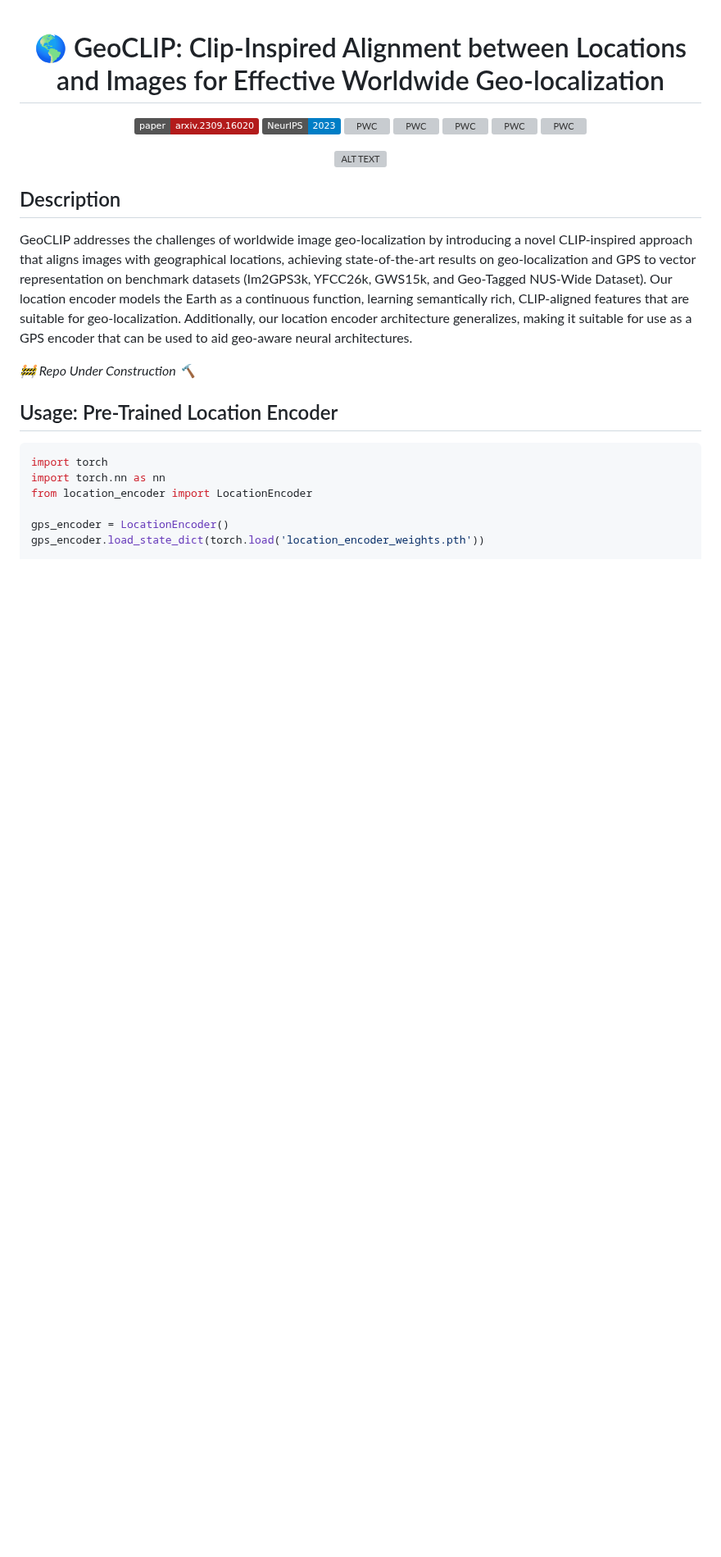
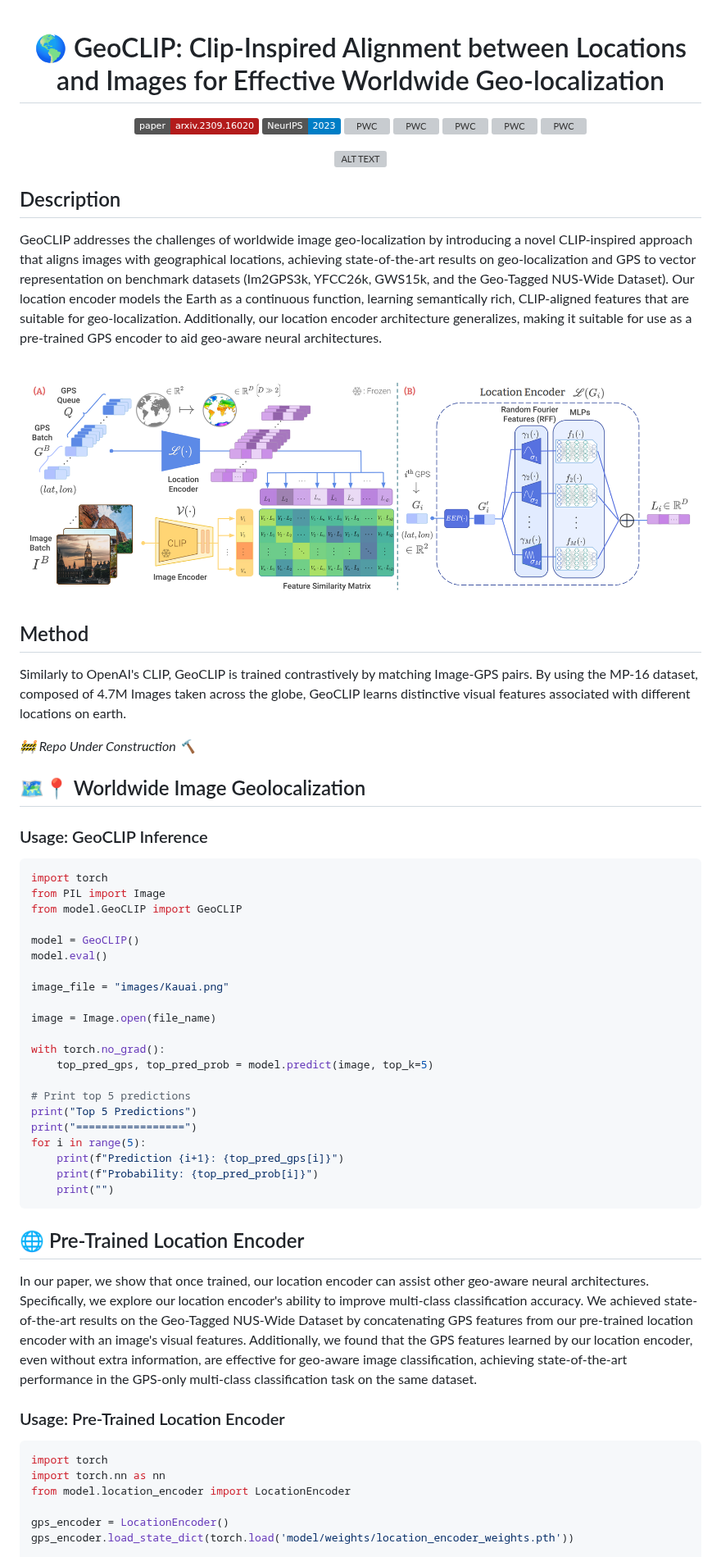
Before and after one commit to VicenteVivan/geo-clip, a Markdown page: README.md, the part around one of its changes. Shown at 82% size. GitHub-like rendering; pictures changed too: figures/method.png (added); badges without logos; blank space fills up the shorter version; grey boxes are pictures that could not be loaded.

Commit message:
Add geolocation inference

````diff
--- a/README.md
+++ b/README.md
@@ -15,19 +15,57 @@
 </div>
 
 ## Description
-GeoCLIP addresses the challenges of worldwide image geo-localization by introducing a novel CLIP-inspired approach that aligns images with geographical locations, achieving state-of-the-art results on geo-localization and GPS to vector representation on benchmark datasets (Im2GPS3k, YFCC26k, GWS15k, and Geo-Tagged NUS-Wide Dataset). Our location encoder models the Earth as a continuous function, learning semantically rich, CLIP-aligned features that are suitable for geo-localization. Additionally, our location encoder architecture generalizes, making it suitable for use as a GPS encoder that can be used to aid geo-aware neural architectures.
+GeoCLIP addresses the challenges of worldwide image geo-localization by introducing a novel CLIP-inspired approach that aligns images with geographical locations, achieving state-of-the-art results on geo-localization and GPS to vector representation on benchmark datasets (Im2GPS3k, YFCC26k, GWS15k, and the Geo-Tagged NUS-Wide Dataset). Our location encoder models the Earth as a continuous function, learning semantically rich, CLIP-aligned features that are suitable for geo-localization. Additionally, our location encoder architecture generalizes, making it suitable for use as a pre-trained GPS encoder to aid geo-aware neural architectures.
+
+![ALT TEXT](/figures/method.png)
+
+## Method
+
+Similarly to OpenAI's CLIP, GeoCLIP is trained contrastively by matching Image-GPS pairs. By using the MP-16 dataset, composed of 4.7M Images taken across the globe, GeoCLIP learns distinctive visual features associated with different locations on earth.
 
 _🚧 Repo Under Construction 🔨_
 
-## Usage: Pre-Trained Location Encoder
+## 🗺️📍 Worldwide Image Geolocalization
+
+### Usage: GeoCLIP Inference
+
+```python
+import torch
+from PIL import Image
+from model.GeoCLIP import GeoCLIP
+
+model = GeoCLIP()
+model.eval()
+
+image_file = "images/Kauai.png"
+
+image = Image.open(file_name)
+
+with torch.no_grad():
+    top_pred_gps, top_pred_prob = model.predict(image, top_k=5)
+
+# Print top 5 predictions
+print("Top 5 Predictions")
+print("=================")
+for i in range(5):
+    print(f"Prediction {i+1}: {top_pred_gps[i]}")
+    print(f"Probability: {top_pred_prob[i]}")
+    print("")
+```
+
+## 🌐 Pre-Trained Location Encoder
+
+In our paper, we show that once trained, our location encoder can assist other geo-aware neural architectures. Specifically, we explore our location encoder's ability to improve multi-class classification accuracy. We achieved state-of-the-art results on the Geo-Tagged NUS-Wide Dataset by concatenating GPS features from our pre-trained location encoder with an image's visual features. Additionally, we found that the GPS features learned by our location encoder, even without extra information, are effective for geo-aware image classification, achieving state-of-the-art performance in the GPS-only multi-class classification task on the same dataset.
+
+### Usage: Pre-Trained Location Encoder
 
 ```python
 import torch
 import torch.nn as nn
-from location_encoder import LocationEncoder
+from model.location_encoder import LocationEncoder
 
 gps_encoder = LocationEncoder()
-gps_encoder.load_state_dict(torch.load('location_encoder_weights.pth'))
+gps_encoder.load_state_dict(torch.load('model/weights/location_encoder_weights.pth'))
 
 loc_data = torch.Tensor([[40.7128, -74.0060], [34.0522, -118.2437]])  # NYC and LA in lat, long
 output = gps_encoder(loc_data)
````
Also changed, not shown: other parts of README.md (+2 -2 lines), images/Kauai.png (added), 15 other files.
